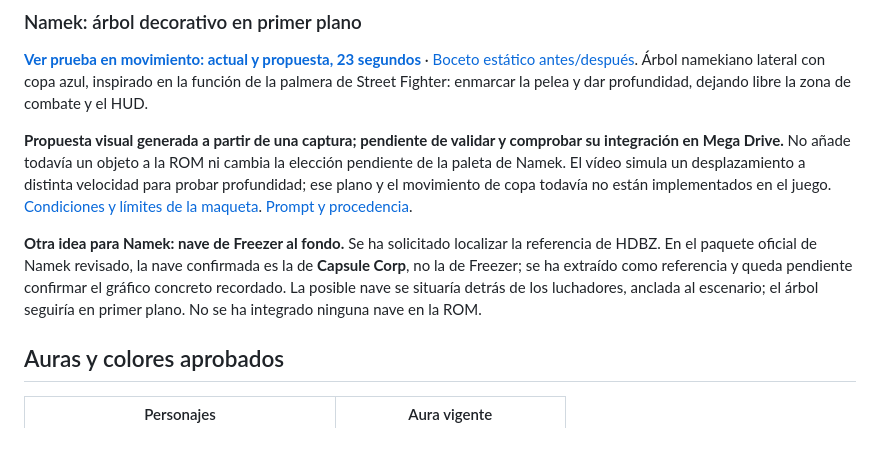
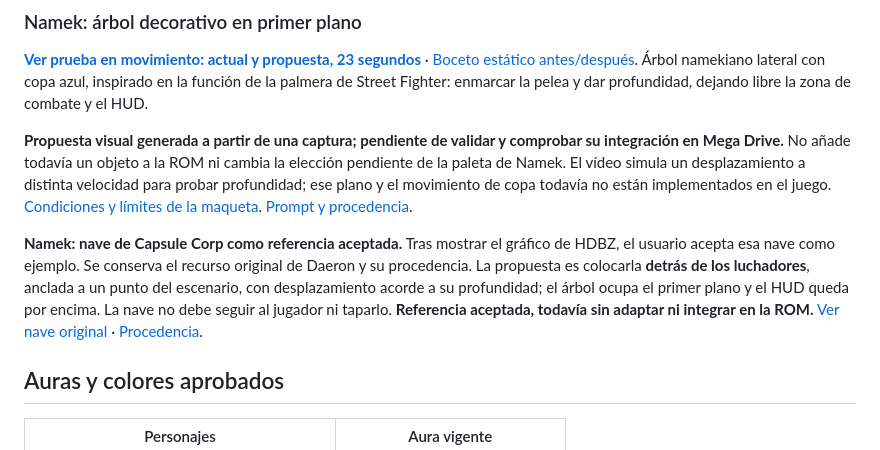
Before and after one commit to alexllao/dbz-buyuu-retsuden-enhanced, a Markdown page: README.md, the part around the change. Drawn GitHub-style.

Commit message:
Record accepted Capsule Corp ship reference and Namek layer placement

```diff
--- a/README.md
+++ b/README.md
@@ -145,7 +145,7 @@ Se abandona la roca rosa: ahora es ocre/beige, con azules más definidos y cielo
 
 **Propuesta visual generada a partir de una captura; pendiente de validar y comprobar su integración en Mega Drive.** No añade todavía un objeto a la ROM ni cambia la elección pendiente de la paleta de Namek. El vídeo simula un desplazamiento a distinta velocidad para probar profundidad; ese plano y el movimiento de copa todavía no están implementados en el juego. [Condiciones y límites de la maqueta](docs/namek-foreground.md). [Prompt y procedencia](research/namek-foreground/concept-v1.json).
 
-**Otra idea para Namek: nave de Freezer al fondo.** Se ha solicitado localizar la referencia de HDBZ. En el paquete oficial de Namek revisado, la nave confirmada es la de **Capsule Corp**, no la de Freezer; se ha extraído como referencia y queda pendiente confirmar el gráfico concreto recordado. La posible nave se situaría detrás de los luchadores, anclada al escenario; el árbol seguiría en primer plano. No se ha integrado ninguna nave en la ROM.
+**Namek: nave de Capsule Corp como referencia aceptada.** Tras mostrar el gráfico de HDBZ, el usuario acepta esa nave como ejemplo. Se conserva el recurso original de Daeron y su procedencia. La propuesta es colocarla **detrás de los luchadores**, anclada a un punto del escenario, con desplazamiento acorde a su profundidad; el árbol ocupa el primer plano y el HUD queda por encima. La nave no debe seguir al jugador ni taparlo. **Referencia aceptada, todavía sin adaptar ni integrar en la ROM.** [Ver nave original](assets/references/hdbz-namek-ship/Nave-Capsule-Corp-HDBZ-original.png) · [Procedencia](research/hdbz-namek-ship/source.json).
 
 ## Auras y colores aprobados
 
```
Also changed, not shown: docs/namek-foreground.md (+10 -0 lines), assets/references/hdbz-namek-ship/Nave-Capsule-Corp-HDBZ-original.png (added), assets/references/hdbz-namek-ship/Suelo-nave-Capsule-Corp-HDBZ-original.png (added), 4 other files.
